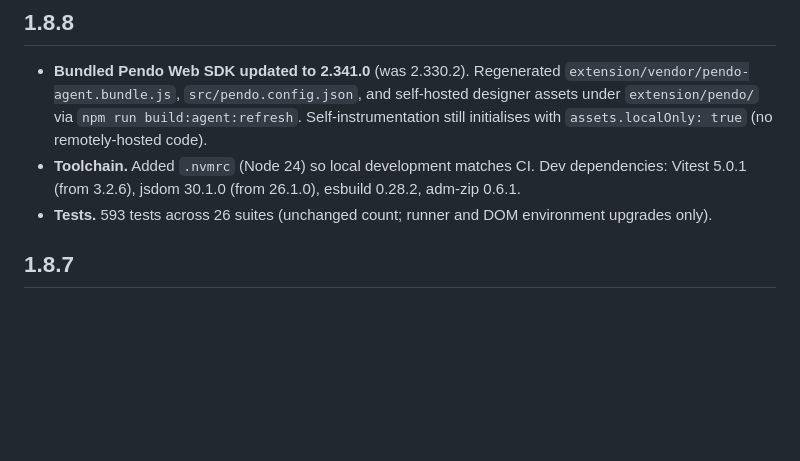
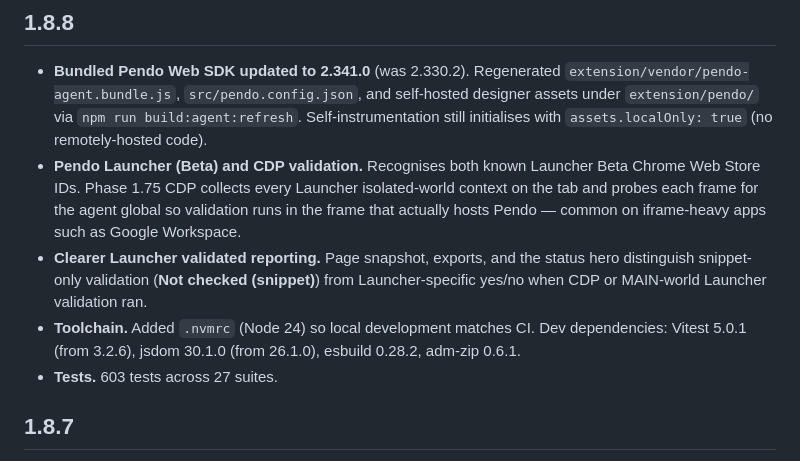
Before and after one commit to jbambury94/Pendo-Validate-Install-Extension, a Markdown page: CHANGELOG.md, the part around the change. Rendered like a GitHub page; blank space fills up the shorter version.

Commit message:
Release v1.8.8

```diff
--- a/CHANGELOG.md
+++ b/CHANGELOG.md
@@ -2,8 +2,10 @@
 
 ## 1.8.8
 - **Bundled Pendo Web SDK updated to 2.341.0** (was 2.330.2). Regenerated `extension/vendor/pendo-agent.bundle.js`, `src/pendo.config.json`, and self-hosted designer assets under `extension/pendo/` via `npm run build:agent:refresh`. Self-instrumentation still initialises with `assets.localOnly: true` (no remotely-hosted code).
+- **Pendo Launcher (Beta) and CDP validation.** Recognises both known Launcher Beta Chrome Web Store IDs. Phase 1.75 CDP collects every Launcher isolated-world context on the tab and probes each frame for the agent global so validation runs in the frame that actually hosts Pendo — common on iframe-heavy apps such as Google Workspace.
+- **Clearer Launcher validated reporting.** Page snapshot, exports, and the status hero distinguish snippet-only validation (**Not checked (snippet)**) from Launcher-specific yes/no when CDP or MAIN-world Launcher validation ran.
 - **Toolchain.** Added `.nvmrc` (Node 24) so local development matches CI. Dev dependencies: Vitest 5.0.1 (from 3.2.6), jsdom 30.1.0 (from 26.1.0), esbuild 0.28.2, adm-zip 0.6.1.
-- **Tests.** 593 tests across 26 suites (unchanged count; runner and DOM environment upgrades only).
+- **Tests.** 603 tests across 27 suites.
 
 ## 1.8.7
 - **Parent accounts (multi-level accounts) are now recognised.** `captureAndInspect()` reads the `parentAccount` object passed to `pendo.initialize()` — from `getSerializedMetadata()`, `agent._.options`, or `agent._.state`, matching the existing visitor/account resolution — and reports it as `parentAccountId` / `parentAccountMetadata`. The Status panel shows a **Parent AccountId** row on the Identity card and a **Parent Account** section on the Metadata card, and the Markdown report, JSON export, Slack summary, and AI prompt all carry the new fields. Because parent accounts are a subscription-wide opt-in, nothing is reported when the object is absent — no new warnings for the majority of installs.
```
